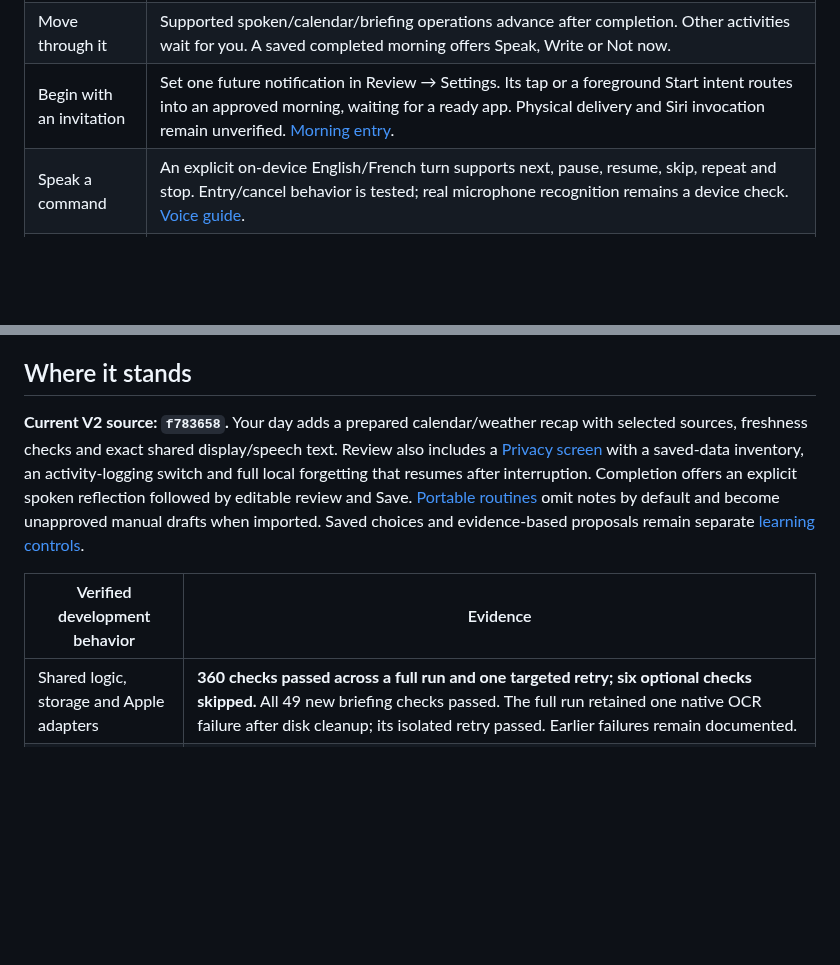
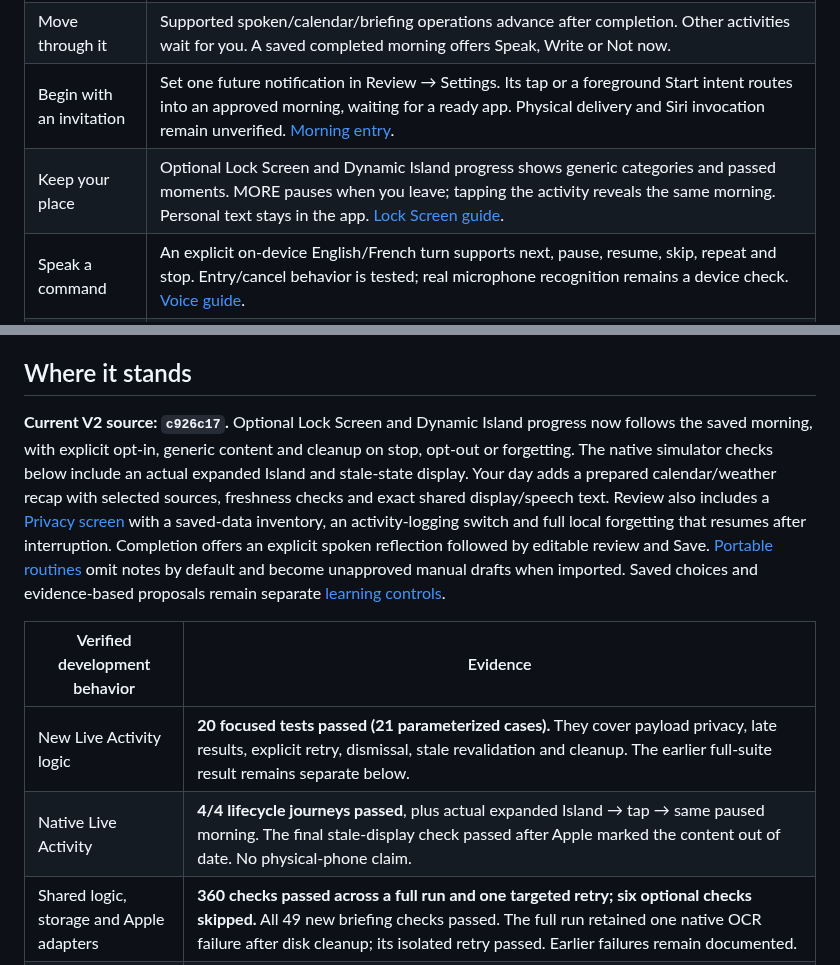
Before and after one commit to gderamchi/morning-operator, a Markdown page: README.md, 2 parts joined by grey strips. GitHub-like rendering; blank space fills up the shorter version.

Commit message:
Document optional native morning progress and scoped verification

```diff
--- a/README.md
+++ b/README.md
@@ -28,6 +28,7 @@ The development branch `codex/more-quiet-morning` introduces the V2 interface. I
 | Prepare your day | Select calendars and an optional city in Review → Settings → Your day. One sourced recap supplies the visible text and speech; adding it to the routine creates a draft to approve. [Your day](https://github.com/gibouu/morning-operator/blob/codex/more-quiet-morning/docs/YOUR-DAY.md). |
 | Move through it | Supported spoken/calendar/briefing operations advance after completion. Other activities wait for you. A saved completed morning offers Speak, Write or Not now. |
 | Begin with an invitation | Set one future notification in Review → Settings. Its tap or a foreground Start intent routes into an approved morning, waiting for a ready app. Physical delivery and Siri invocation remain unverified. [Morning entry](https://github.com/gibouu/morning-operator/blob/codex/more-quiet-morning/docs/MORNING-ENTRY.md). |
+| Keep your place | Optional Lock Screen and Dynamic Island progress shows generic categories and passed moments. MORE pauses when you leave; tapping the activity reveals the same morning. Personal text stays in the app. [Lock Screen guide](https://github.com/gibouu/morning-operator/blob/codex/more-quiet-morning/docs/LIVE-ACTIVITY.md). |
 | Speak a command | An explicit on-device English/French turn supports next, pause, resume, skip, repeat and stop. Entry/cancel behavior is tested; real microphone recognition remains a device check. [Voice guide](https://github.com/gibouu/morning-operator/blob/codex/more-quiet-morning/docs/VOICE.md). |
 | Control what stays | Review → Settings → Privacy explains saved copies, disables activity logging and removes local data. Removal resumes after interruption; originals and Apple-app items remain separate. [Privacy guide](https://github.com/gibouu/morning-operator/blob/codex/more-quiet-morning/docs/PRIVACY.md). |
 | Keep what matters | Speak one English/French reflection or write it, edit the words, then explicitly save. The completion invitation never starts the microphone. Review reminder/calendar requests before an optional save to the corresponding Apple app. This is bounded dictation, not an open conversation. |
@@ -36,10 +37,12 @@ Review currently measures **routine runs**, not complete phone usage or learned
 
 ## Where it stands
 
-**Current V2 source: `f783658`.** Your day adds a prepared calendar/weather recap with selected sources, freshness checks and exact shared display/speech text. Review also includes a [Privacy screen](https://github.com/gibouu/morning-operator/blob/codex/more-quiet-morning/docs/PRIVACY.md) with a saved-data inventory, an activity-logging switch and full local forgetting that resumes after interruption. Completion offers an explicit spoken reflection followed by editable review and Save. [Portable routines](https://github.com/gibouu/morning-operator/blob/codex/more-quiet-morning/docs/ROUTINE-FILES.md) omit notes by default and become unapproved manual drafts when imported. Saved choices and evidence-based proposals remain separate [learning controls](https://github.com/gibouu/morning-operator/blob/codex/more-quiet-morning/docs/ROUTINE-LEARNING.md).
+**Current V2 source: `c926c17`.** Optional Lock Screen and Dynamic Island progress now follows the saved morning, with explicit opt-in, generic content and cleanup on stop, opt-out or forgetting. The native simulator checks below include an actual expanded Island and stale-state display. Your day adds a prepared calendar/weather recap with selected sources, freshness checks and exact shared display/speech text. Review also includes a [Privacy screen](https://github.com/gibouu/morning-operator/blob/codex/more-quiet-morning/docs/PRIVACY.md) with a saved-data inventory, an activity-logging switch and full local forgetting that resumes after interruption. Completion offers an explicit spoken reflection followed by editable review and Save. [Portable routines](https://github.com/gibouu/morning-operator/blob/codex/more-quiet-morning/docs/ROUTINE-FILES.md) omit notes by default and become unapproved manual drafts when imported. Saved choices and evidence-based proposals remain separate [learning controls](https://github.com/gibouu/morning-operator/blob/codex/more-quiet-morning/docs/ROUTINE-LEARNING.md).
 
 | Verified development behavior | Evidence |
 |---|---|
+| New Live Activity logic | **20 focused tests passed (21 parameterized cases).** They cover payload privacy, late results, explicit retry, dismissal, stale revalidation and cleanup. The earlier full-suite result remains separate below. |
+| Native Live Activity | **4/4 lifecycle journeys passed**, plus actual expanded Island → tap → same paused morning. The final stale-display check passed after Apple marked the content out of date. No physical-phone claim. |
 | Shared logic, storage and Apple adapters | **360 checks passed across a full run and one targeted retry; six optional checks skipped.** All 49 new briefing checks passed. The full run retained one native OCR failure after disk cleanup; its isolated retry passed. Earlier failures remain documented. |
 | App builds | Final simulator and unsigned generic iPhone compilation passed. Signing is blocked: Xcode reports no developer account, and the cached wildcard profile lacks WeatherKit. No signed candidate or new phone installation is claimed. |
 | New recap and compact layout | **2/2 recap journeys passed** in 152.807s: selected sources → prepared text → unapproved draft → relaunch, and preview refresh preserving an active moment. Alongside the earlier three checks, all five intended journeys passed across the two runs. |
```
